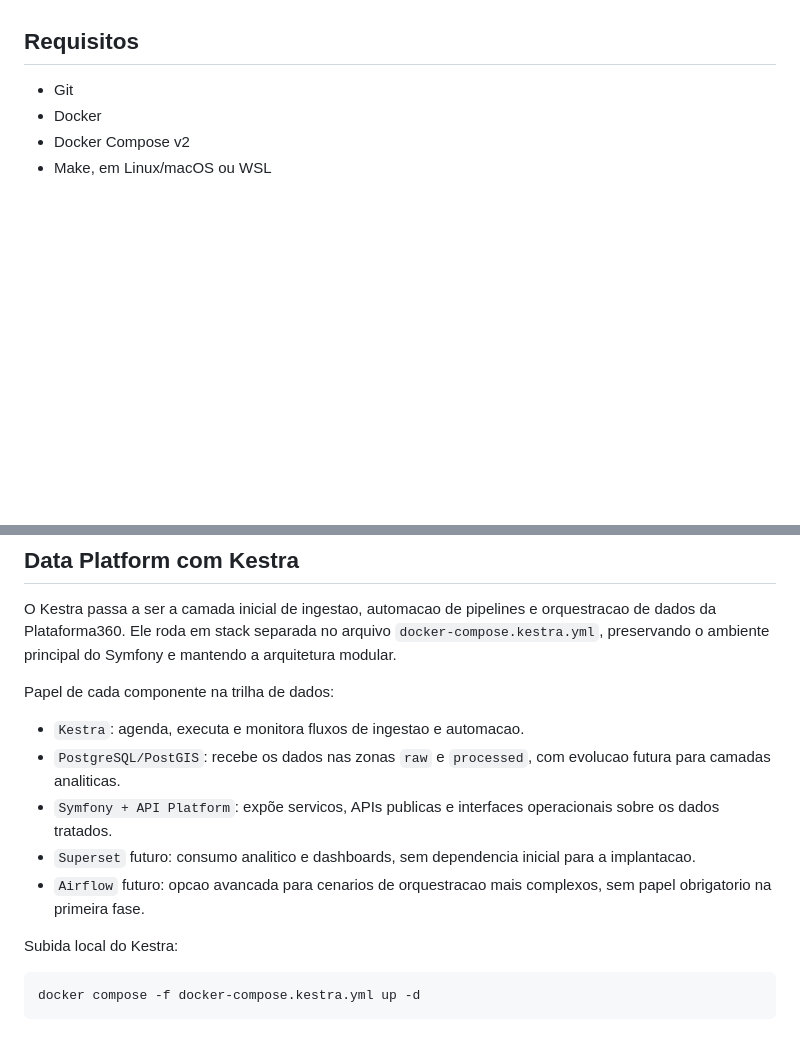
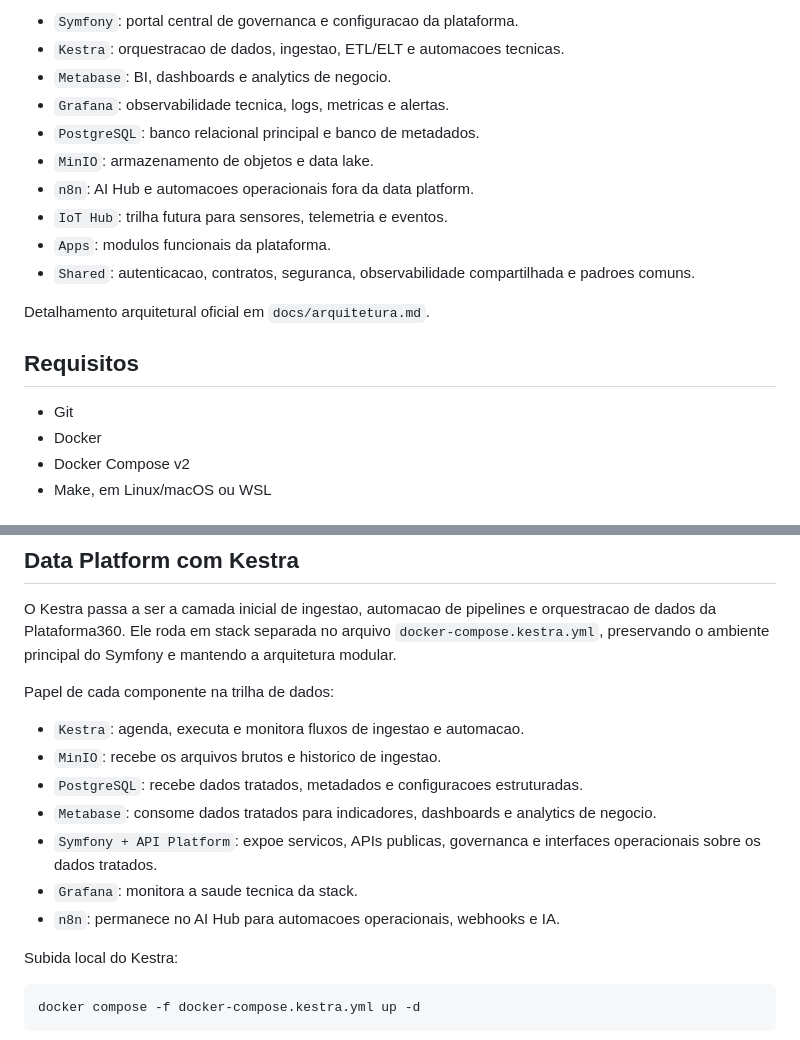
Before and after one commit to sertaodigitalorg/Plataforma360, a Markdown page: README.md, 2 parts joined by grey strips. Drawn GitHub-style; blank space fills up the shorter version.

Commit message:
Update architecture documentation and clarify Kestra's role in data ingestion and automation

```diff
--- a/README.md
+++ b/README.md
@@ -15,3 +52,15 @@ A plataforma nao e SaaS. O objetivo e permitir que prefeituras, laboratorios de
+- `Symfony`: portal central de governanca e configuracao da plataforma.
+- `Kestra`: orquestracao de dados, ingestao, ETL/ELT e automacoes tecnicas.
+- `Metabase`: BI, dashboards e analytics de negocio.
+- `Grafana`: observabilidade tecnica, logs, metricas e alertas.
+- `PostgreSQL`: banco relacional principal e banco de metadados.
+- `MinIO`: armazenamento de objetos e data lake.
+- `n8n`: AI Hub e automacoes operacionais fora da data platform.
+- `IoT Hub`: trilha futura para sensores, telemetria e eventos.
+- `Apps`: modulos funcionais da plataforma.
+- `Shared`: autenticacao, contratos, seguranca, observabilidade compartilhada e padroes comuns.
+
+Detalhamento arquitetural oficial em `docs/arquitetura.md`.
 
 ## Requisitos
 
@@ -50,10 +99,12 @@ O Kestra passa a ser a camada inicial de ingestao, automacao de pipelines e orqu
 Papel de cada componente na trilha de dados:
 
 - `Kestra`: agenda, executa e monitora fluxos de ingestao e automacao.
-- `PostgreSQL/PostGIS`: recebe os dados nas zonas `raw` e `processed`, com evolucao futura para camadas analiticas.
-- `Symfony + API Platform`: expõe servicos, APIs publicas e interfaces operacionais sobre os dados tratados.
-- `Superset` futuro: consumo analitico e dashboards, sem dependencia inicial para a implantacao.
-- `Airflow` futuro: opcao avancada para cenarios de orquestracao mais complexos, sem papel obrigatorio na primeira fase.
+- `MinIO`: recebe os arquivos brutos e historico de ingestao.
+- `PostgreSQL`: recebe dados tratados, metadados e configuracoes estruturadas.
+- `Metabase`: consome dados tratados para indicadores, dashboards e analytics de negocio.
+- `Symfony + API Platform`: expoe servicos, APIs publicas, governanca e interfaces operacionais sobre os dados tratados.
+- `Grafana`: monitora a saude tecnica da stack.
+- `n8n`: permanece no AI Hub para automacoes operacionais, webhooks e IA.
 
 Subida local do Kestra:
 
```
Also changed, not shown: other parts of README.md (+43 -6 lines), docs/manual-kestra.md (+40 -18 lines).
